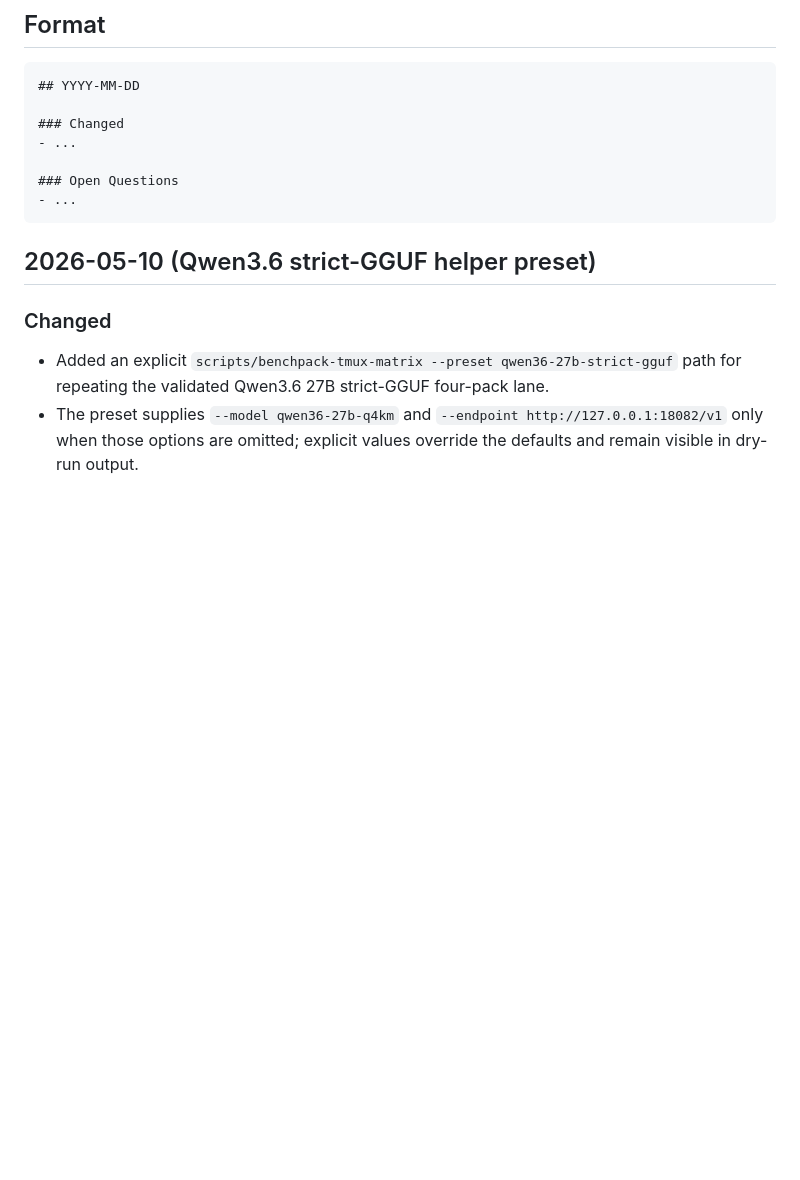
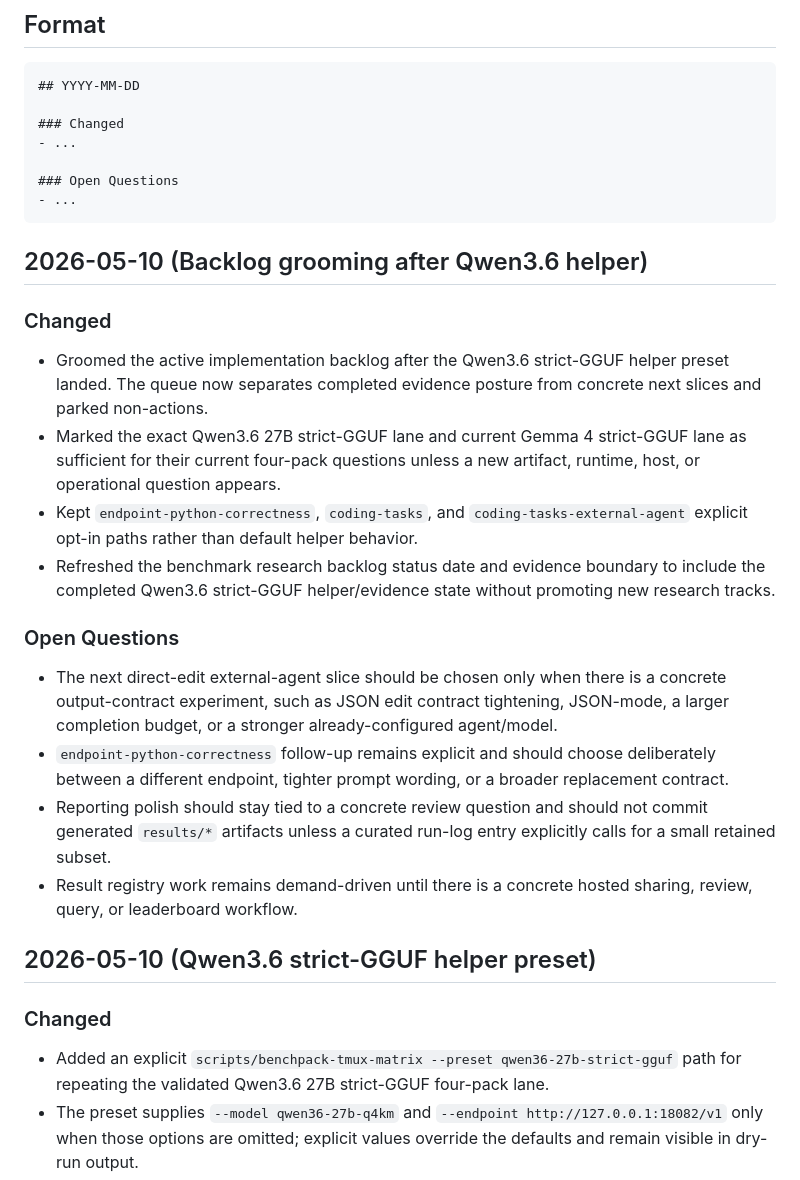
Before and after one commit to ephes/llm-benchpacks, a Markdown page: docs/spec-log.md, the part around the change. GitHub-like rendering; blank space fills up the shorter version.

Commit message:
docs: groom benchmark backlog

````diff
--- a/docs/spec-log.md
+++ b/docs/spec-log.md
@@ -15,6 +15,38 @@ working history and open questions.
 ### Open Questions
 - ...
 ```
+
+## 2026-05-10 (Backlog grooming after Qwen3.6 helper)
+
+### Changed
+
+- Groomed the active implementation backlog after the Qwen3.6 strict-GGUF
+  helper preset landed. The queue now separates completed evidence posture from
+  concrete next slices and parked non-actions.
+- Marked the exact Qwen3.6 27B strict-GGUF lane and current Gemma 4
+  strict-GGUF lane as sufficient for their current four-pack questions unless a
+  new artifact, runtime, host, or operational question appears.
+- Kept `endpoint-python-correctness`, `coding-tasks`, and
+  `coding-tasks-external-agent` explicit opt-in paths rather than default
+  helper behavior.
+- Refreshed the benchmark research backlog status date and evidence boundary to
+  include the completed Qwen3.6 strict-GGUF helper/evidence state without
+  promoting new research tracks.
+
+### Open Questions
+
+- The next direct-edit external-agent slice should be chosen only when there is
+  a concrete output-contract experiment, such as JSON edit contract tightening,
+  JSON-mode, a larger completion budget, or a stronger already-configured
+  agent/model.
+- `endpoint-python-correctness` follow-up remains explicit and should choose
+  deliberately between a different endpoint, tighter prompt wording, or a
+  broader replacement contract.
+- Reporting polish should stay tied to a concrete review question and should
+  not commit generated `results/*` artifacts unless a curated run-log entry
+  explicitly calls for a small retained subset.
+- Result registry work remains demand-driven until there is a concrete hosted
+  sharing, review, query, or leaderboard workflow.
 
 ## 2026-05-10 (Qwen3.6 strict-GGUF helper preset)
 
````
Also changed, not shown: docs/benchmark-research.md (+7 -1 lines), docs/implementation-plan.md (+44 -50 lines).
